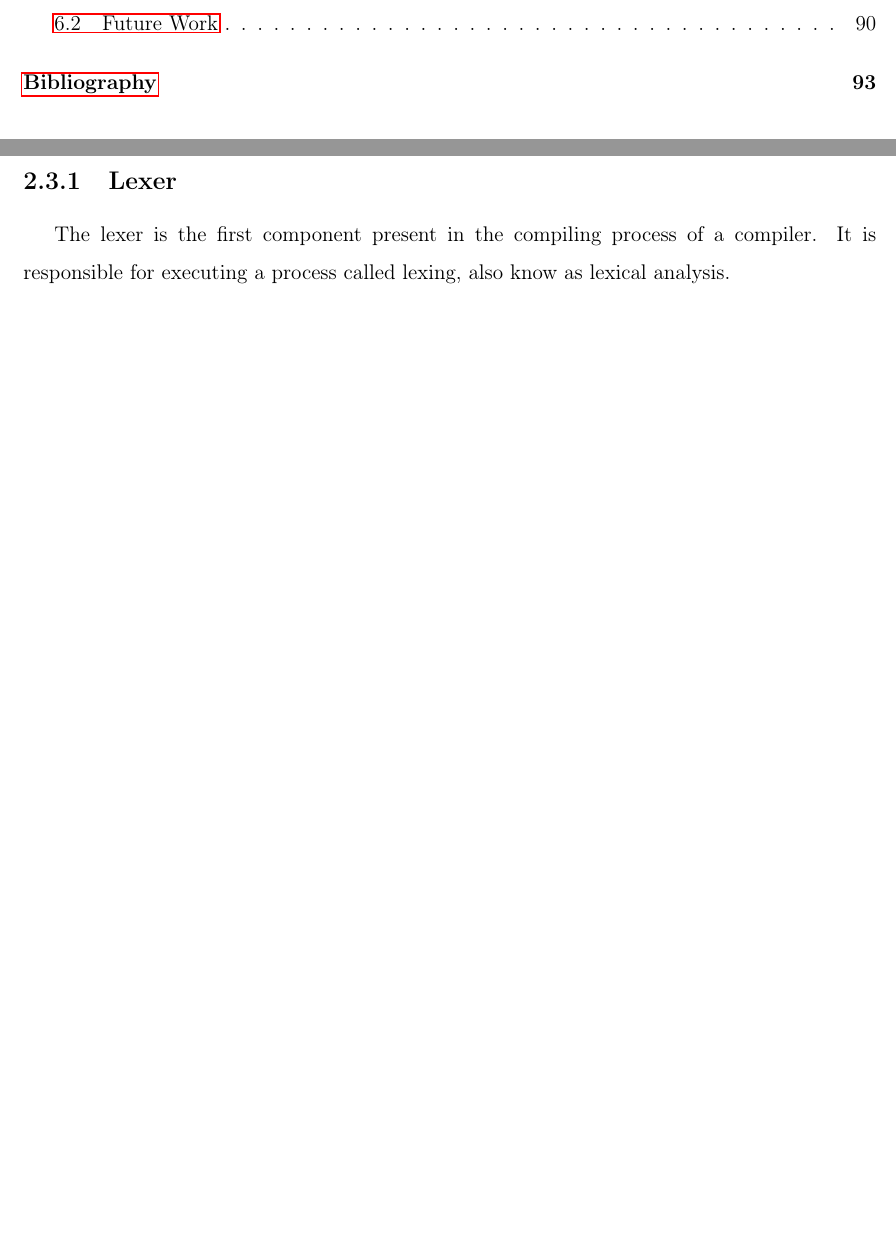
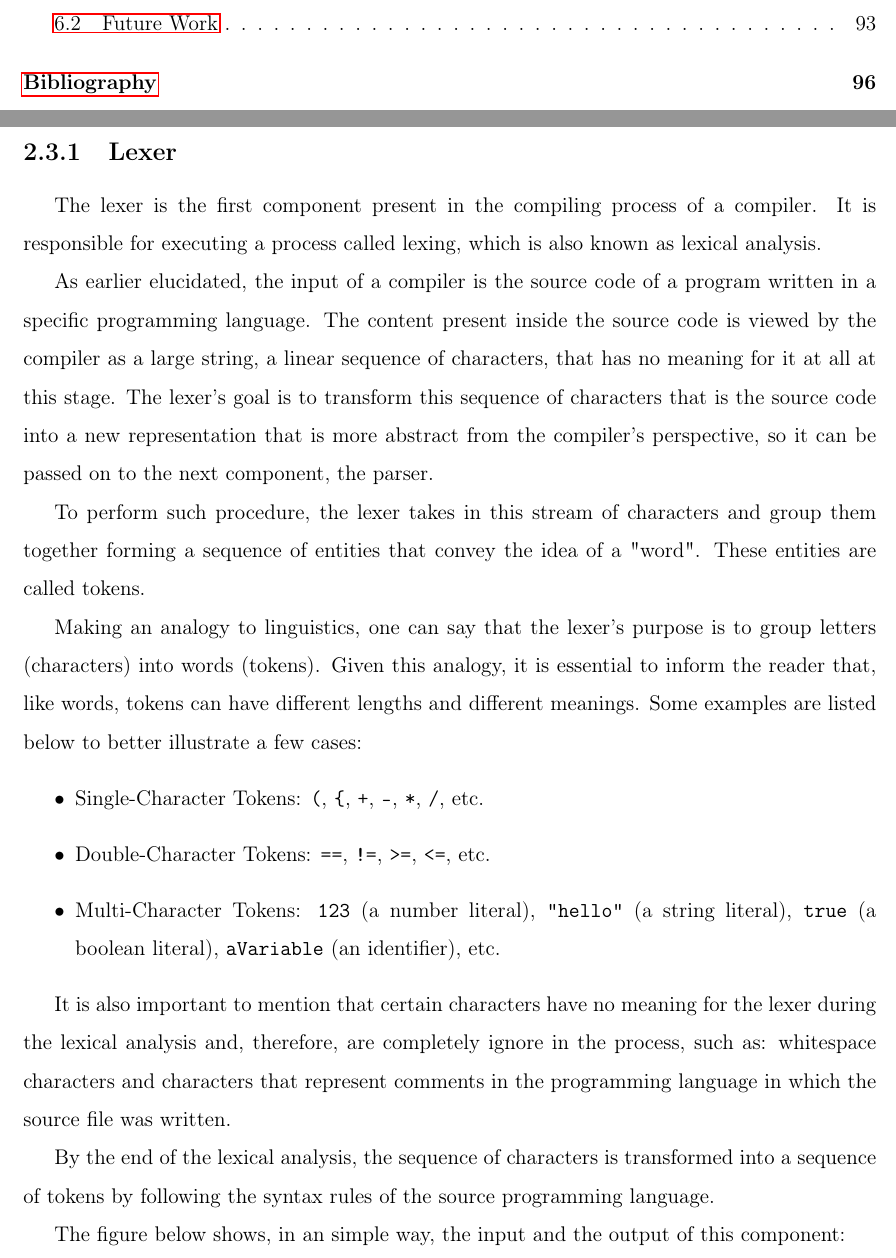
Before and after one commit to vmmc2/Bleach-Thesis, a LaTeX thesis (main.tex, which reads theoretical_review.tex): two parts of pages 14 and 19 of 112 before the commit and two parts of pages 14 and 21 of 115 after it, joined at a grey line, cut so that both start at the same text, the shorter picture padded with empty space. Compiled offline with pdfLaTeX.

Commit message:
Add content to the 'theoretical_review.tex' file.

```diff
--- a/theoretical_review.tex
+++ b/theoretical_review.tex
@@ -65,7 +63,24 @@ The next section is dedicated to provide an in-depth overview of each of the com
 \section{Detailed Overview of Compiler's Components}
 
 \subsection{Lexer}
-The lexer is the first component present in the compiling process of a compiler. It is responsible for executing a process called lexing, also know as lexical analysis.
+The lexer is the first component present in the compiling process of a compiler. It is responsible for executing a process called lexing, which is also known as lexical analysis.
+
+As earlier elucidated, the input of a compiler is the source code of a program written in a specific programming language. The content present inside the source code is viewed by the compiler as a large string, a linear sequence of characters, that has no meaning for it at all at this stage. The lexer's goal is to transform this sequence of characters that is the source code into a new representation that is more abstract from the compiler's perspective, so it can be passed on to the next component, the parser.
+
+To perform such procedure, the lexer takes in this stream of characters and group them together forming a sequence of entities that convey the idea of a "word". These entities are called tokens.
+
+Making an analogy to linguistics, one can say that the lexer's purpose is to group letters (characters) into words (tokens). Given this analogy, it is essential to inform the reader that, like words, tokens can have different lengths and different meanings. Some examples are listed below to better illustrate a few cases:
+\begin{itemize}
+    \item Single-Character Tokens: \texttt{(}, \texttt{\{}, \texttt{+}, \texttt{-}, \texttt{*}, \texttt{/}, etc.
+    \item Double-Character Tokens: \texttt{==}, \texttt{!=}, \texttt{>=}, \texttt{<=}, etc.
+    \item Multi-Character Tokens: \texttt{123} (a number literal), \texttt{"hello"} (a string literal), \texttt{true} (a boolean literal), \texttt{aVariable} (an identifier), etc.
+\end{itemize}
+
+It is also important to mention that certain characters have no meaning for the lexer during the lexical analysis and, therefore, are completely ignore in the process, such as: whitespace characters and characters that represent comments in the programming language in which the source file was written.
+
+By the end of the lexical analysis, the sequence of characters is transformed into a sequence of tokens by following the syntax rules of the source programming language.
+
+The figure below shows, in an simple way, the input and the output of this component:
 
 \subsection{Parser}
 The Parsing phase of a compiling/interpreting process, also known as Syntax Analysis,
```
Also changed, not shown: Figures/Arquiteturas/CompilersDetailedPipeline.png, Figures/Arquiteturas/CompilersSimpliefiedPipeline.png (added), theoretical_review.tex (6 more changed lines).
